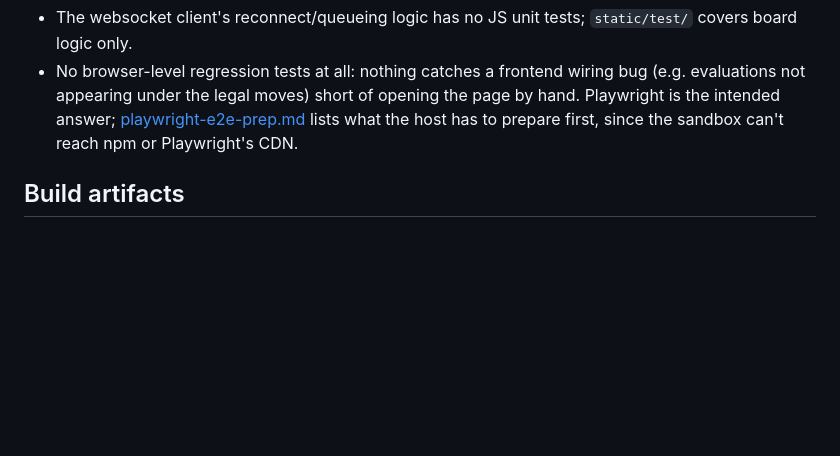
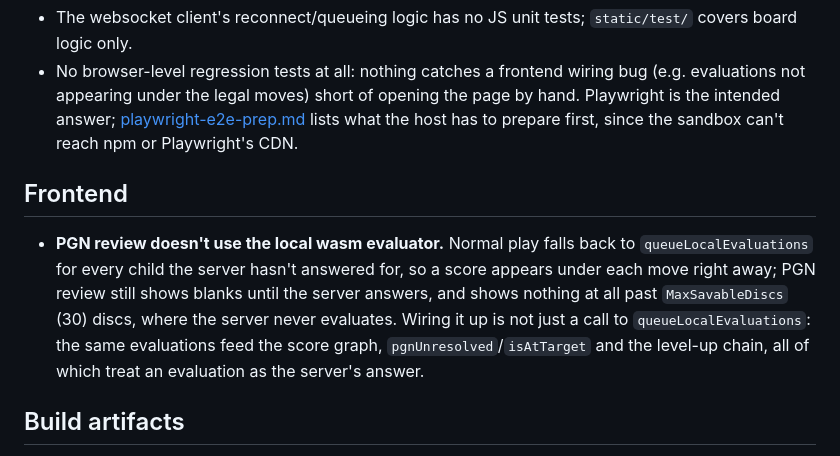
Before and after one commit to lk16/flippy, a Markdown page: docs/next-steps.md, the part around the change. Rendered like a GitHub page; blank space fills up the shorter version.

Commit message:
docs: record that PGN review still has no local wasm fallback
Normal play now shows a local score under every move; PGN review does not,
and past 30 discs it shows nothing at all. Left out of that change because
the PGN evaluations also drive the score graph, isAtTarget and the level-up
chain, all of which read an evaluation as "the server answered".

Co-Authored-By: Claude Opus 5 <noreply@anthropic.com>

```diff
--- a/docs/next-steps.md
+++ b/docs/next-steps.md
@@ -45,6 +45,17 @@ is required — pick items up when a real need appears.
   [playwright-e2e-prep.md](playwright-e2e-prep.md) lists what the host has
   to prepare first, since the sandbox can't reach npm or Playwright's CDN.
 
+## Frontend
+
+- **PGN review doesn't use the local wasm evaluator.** Normal play falls
+  back to `queueLocalEvaluations` for every child the server hasn't
+  answered for, so a score appears under each move right away; PGN review
+  still shows blanks until the server answers, and shows nothing at all
+  past `MaxSavableDiscs` (30) discs, where the server never evaluates.
+  Wiring it up is not just a call to `queueLocalEvaluations`: the same
+  evaluations feed the score graph, `pgnUnresolved`/`isAtTarget` and the
+  level-up chain, all of which treat an evaluation as the server's answer.
+
 ## Build artifacts
 
 - **`wasm/edax-eval/dist/`** (`edax_eval.wasm`, `weights.bin.gz`,
```
